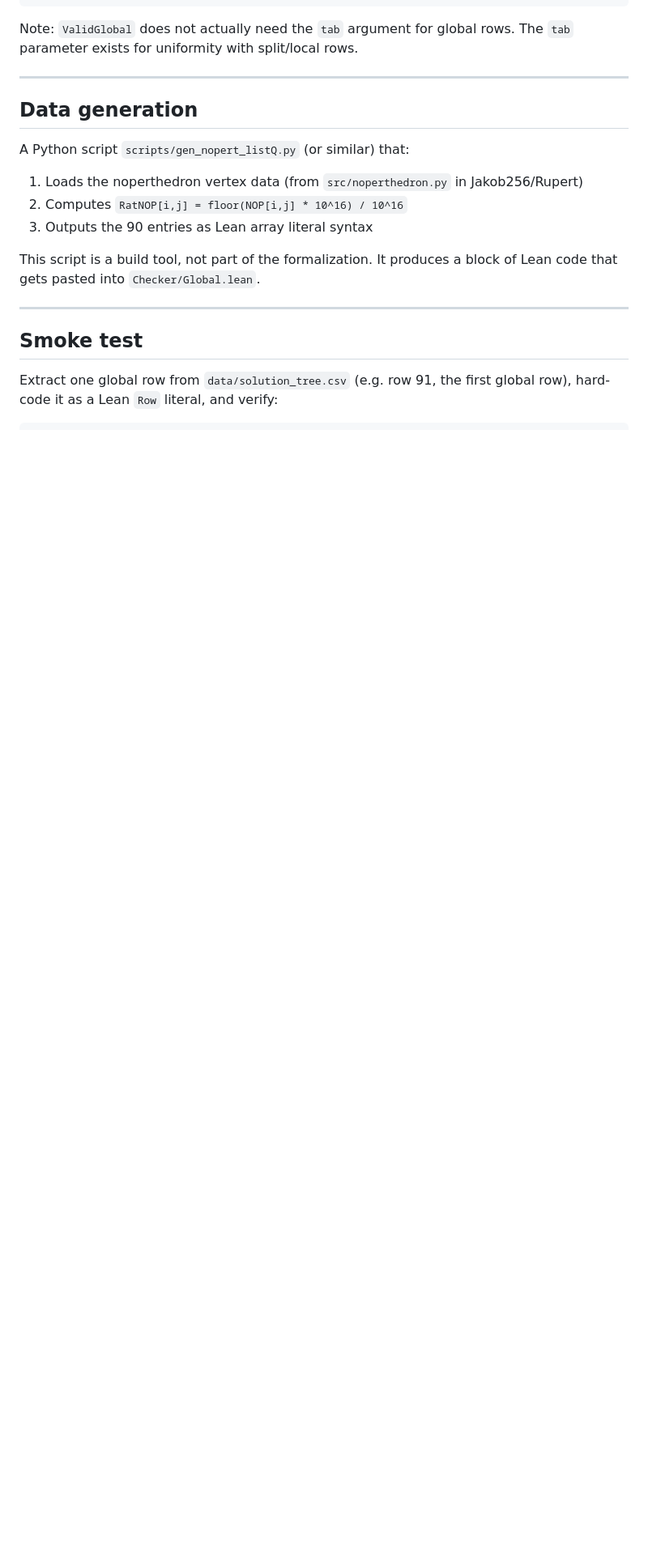
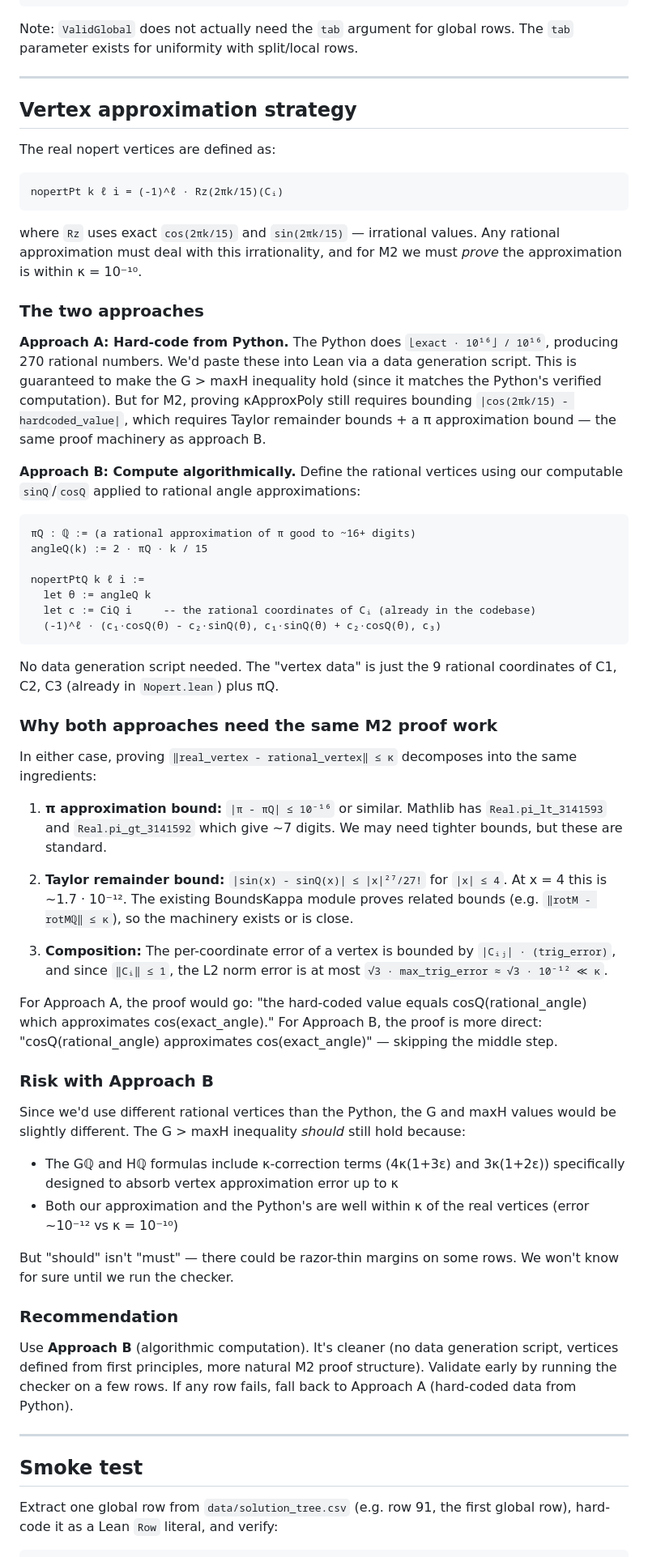
Before and after one commit to tom7/noperts, a Markdown page: proof/plans/M1_PLAN.md, the part around one of its changes. Shown at 81% size. Drawn GitHub-style; blank space fills up the shorter version.

Commit message:
more plan thoughts

````diff
--- a/proof/plans/M1_PLAN.md
+++ b/proof/plans/M1_PLAN.md
@@ -173,17 +167,90 @@ rows. The `tab` parameter exists for uniformity with split/local rows.
 
 ---
 
-## Data generation
+## Vertex approximation strategy
 
-A Python script `scripts/gen_nopert_listQ.py` (or similar) that:
+The real nopert vertices are defined as:
 
-1. Loads the noperthedron vertex data (from `src/noperthedron.py` in
-   Jakob256/Rupert)
-2. Computes `RatNOP[i,j] = floor(NOP[i,j] * 10^16) / 10^16`
-3. Outputs the 90 entries as Lean array literal syntax
+```
+nopertPt k ℓ i = (-1)^ℓ · Rz(2πk/15)(Cᵢ)
+```
 
-This script is a build tool, not part of the formalization. It produces
-a block of Lean code that gets pasted into `Checker/Global.lean`.
+where `Rz` uses exact `cos(2πk/15)` and `sin(2πk/15)` — irrational
+values. Any rational approximation must deal with this irrationality,
+and for M2 we must *prove* the approximation is within κ = 10⁻¹⁰.
+
+### The two approaches
+
+**Approach A: Hard-code from Python.**
+The Python does `⌊exact · 10¹⁶⌋ / 10¹⁶`, producing 270 rational numbers.
+We'd paste these into Lean via a data generation script. This is
+guaranteed to make the G > maxH inequality hold (since it matches the
+Python's verified computation). But for M2, proving κApproxPoly still
+requires bounding `|cos(2πk/15) - hardcoded_value|`, which requires
+Taylor remainder bounds + a π approximation bound — the same proof
+machinery as approach B.
+
+**Approach B: Compute algorithmically.**
+Define the rational vertices using our computable `sinQ`/`cosQ` applied
+to rational angle approximations:
+
+```
+πQ : ℚ := (a rational approximation of π good to ~16+ digits)
+angleQ(k) := 2 · πQ · k / 15
+
+nopertPtQ k ℓ i :=
+  let θ := angleQ k
+  let c := CiQ i     -- the rational coordinates of Cᵢ (already in the codebase)
+  (-1)^ℓ · (c₁·cosQ(θ) - c₂·sinQ(θ), c₁·sinQ(θ) + c₂·cosQ(θ), c₃)
+```
+
+No data generation script needed. The "vertex data" is just the 9
+rational coordinates of C1, C2, C3 (already in `Nopert.lean`) plus πQ.
+
+### Why both approaches need the same M2 proof work
+
+In either case, proving `‖real_vertex - rational_vertex‖ ≤ κ` decomposes
+into the same ingredients:
+
+1. **π approximation bound:** `|π - πQ| ≤ 10⁻¹⁶` or similar. Mathlib has
+   `Real.pi_lt_3141593` and `Real.pi_gt_3141592` which give ~7 digits.
+   We may need tighter bounds, but these are standard.
+
+2. **Taylor remainder bound:** `|sin(x) - sinQ(x)| ≤ |x|²⁷/27!` for
+   `|x| ≤ 4`. At x = 4 this is ~1.7 · 10⁻¹². The existing BoundsKappa
+   module proves related bounds (e.g. `‖rotM - rotMℚ‖ ≤ κ`), so the
+   machinery exists or is close.
+
+3. **Composition:** The per-coordinate error of a vertex is bounded by
+   `|Cᵢⱼ| · (trig_error)`, and since `‖Cᵢ‖ ≤ 1`, the L2 norm error is
+   at most `√3 · max_trig_error ≈ √3 · 10⁻¹² ≪ κ`.
+
+For Approach A, the proof would go: "the hard-coded value equals
+cosQ(rational_angle) which approximates cos(exact_angle)." For Approach B,
+the proof is more direct: "cosQ(rational_angle) approximates
+cos(exact_angle)" — skipping the middle step.
+
+### Risk with Approach B
+
+Since we'd use different rational vertices than the Python, the G and
+maxH values would be slightly different. The G > maxH inequality
+*should* still hold because:
+
+- The Gℚ and Hℚ formulas include κ-correction terms (4κ(1+3ε) and
+  3κ(1+2ε)) specifically designed to absorb vertex approximation error
+  up to κ
+- Both our approximation and the Python's are well within κ of the real
+  vertices (error ~10⁻¹² vs κ = 10⁻¹⁰)
+
+But "should" isn't "must" — there could be razor-thin margins on some
+rows. We won't know for sure until we run the checker.
+
+### Recommendation
+
+Use **Approach B** (algorithmic computation). It's cleaner (no data
+generation script, vertices defined from first principles, more natural
+M2 proof structure). Validate early by running the checker on a few rows.
+If any row fails, fall back to Approach A (hard-coded data from Python).
 
 ---
 
````
Also changed, not shown: other parts of proof/plans/M1_PLAN.md (+26 -16 lines).
